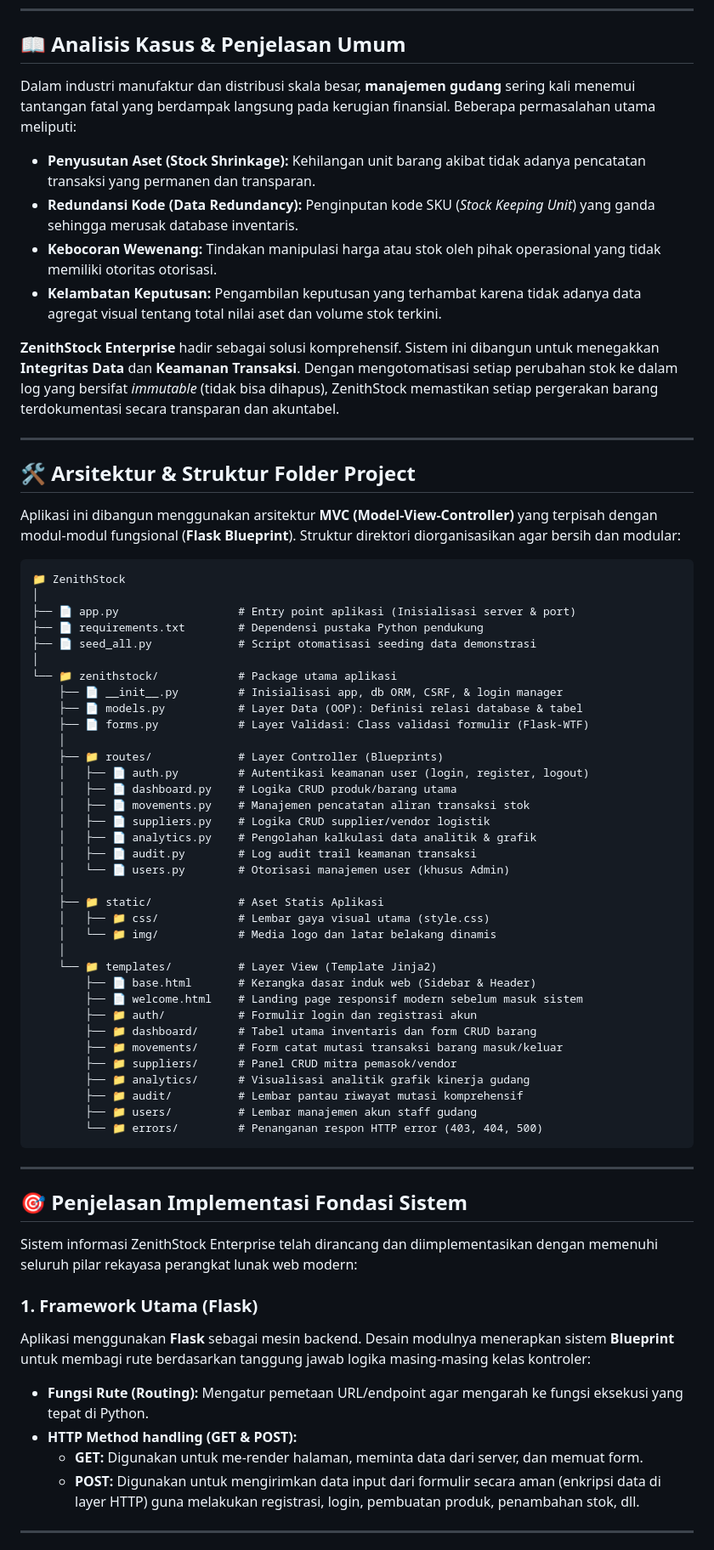
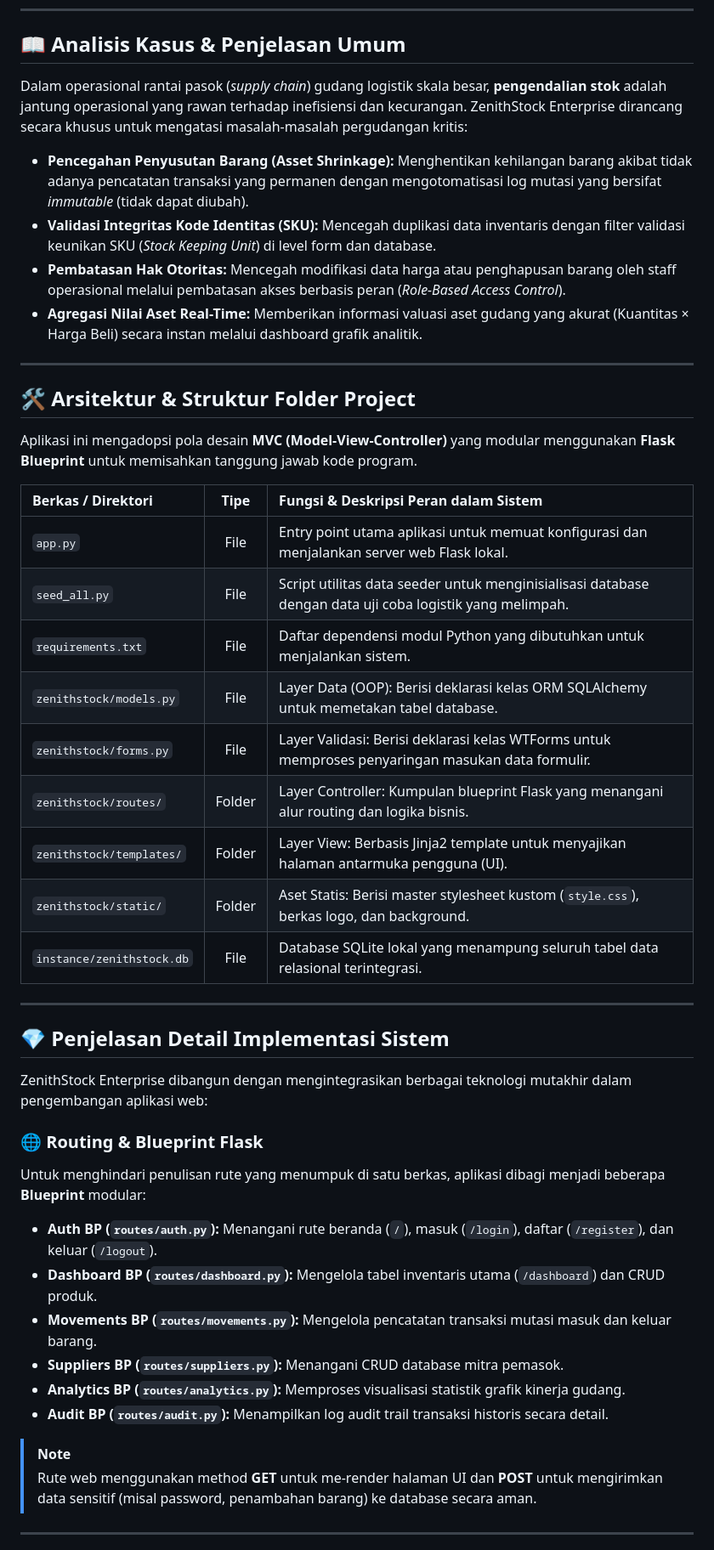
Before and after one commit to gempurbudianarki/zenithstock, a Markdown page: README.md, the part around one of its changes. Shown at 85% size. GitHub-like rendering.

Commit message:
update README.md - luxurious layout with badges and diagram

````diff
--- a/README.md
+++ b/README.md
@@ -5,71 +19,48 @@
 
 ## 📖 Analisis Kasus & Penjelasan Umum
 
-Dalam industri manufaktur dan distribusi skala besar, **manajemen gudang** sering kali menemui tantangan fatal yang berdampak langsung pada kerugian finansial. Beberapa permasalahan utama meliputi:
+Dalam operasional rantai pasok (*supply chain*) gudang logistik skala besar, **pengendalian stok** adalah jantung operasional yang rawan terhadap inefisiensi dan kecurangan. ZenithStock Enterprise dirancang secara khusus untuk mengatasi masalah-masalah pergudangan kritis:
 
-* **Penyusutan Aset (Stock Shrinkage):** Kehilangan unit barang akibat tidak adanya pencatatan transaksi yang permanen dan transparan.
-* **Redundansi Kode (Data Redundancy):** Penginputan kode SKU (*Stock Keeping Unit*) yang ganda sehingga merusak database inventaris.
-* **Kebocoran Wewenang:** Tindakan manipulasi harga atau stok oleh pihak operasional yang tidak memiliki otoritas otorisasi.
-* **Kelambatan Keputusan:** Pengambilan keputusan yang terhambat karena tidak adanya data agregat visual tentang total nilai aset dan volume stok terkini.
-
-**ZenithStock Enterprise** hadir sebagai solusi komprehensif. Sistem ini dibangun untuk menegakkan **Integritas Data** dan **Keamanan Transaksi**. Dengan mengotomatisasi setiap perubahan stok ke dalam log yang bersifat *immutable* (tidak bisa dihapus), ZenithStock memastikan setiap pergerakan barang terdokumentasi secara transparan dan akuntabel.
+* **Pencegahan Penyusutan Barang (Asset Shrinkage):** Menghentikan kehilangan barang akibat tidak adanya pencatatan transaksi yang permanen dengan mengotomatisasi log mutasi yang bersifat *immutable* (tidak dapat diubah).
+* **Validasi Integritas Kode Identitas (SKU):** Mencegah duplikasi data inventaris dengan filter validasi keunikan SKU (*Stock Keeping Unit*) di level form dan database.
+* **Pembatasan Hak Otoritas:** Mencegah modifikasi data harga atau penghapusan barang oleh staff operasional melalui pembatasan akses berbasis peran (*Role-Based Access Control*).
+* **Agregasi Nilai Aset Real-Time:** Memberikan informasi valuasi aset gudang yang akurat (Kuantitas × Harga Beli) secara instan melalui dashboard grafik analitik.
 
 ---
 
 ## 🛠️ Arsitektur & Struktur Folder Project
 
-Aplikasi ini dibangun menggunakan arsitektur **MVC (Model-View-Controller)** yang terpisah dengan modul-modul fungsional (**Flask Blueprint**). Struktur direktori diorganisasikan agar bersih dan modular:
+Aplikasi ini mengadopsi pola desain **MVC (Model-View-Controller)** yang modular menggunakan **Flask Blueprint** untuk memisahkan tanggung jawab kode program.
 
-```text
-📁 ZenithStock
-│
-├── 📄 app.py                  # Entry point aplikasi (Inisialisasi server & port)
-├── 📄 requirements.txt        # Dependensi pustaka Python pendukung
-├── 📄 seed_all.py             # Script otomatisasi seeding data demonstrasi
-│
-└── 📁 zenithstock/            # Package utama aplikasi
-    ├── 📄 __init__.py         # Inisialisasi app, db ORM, CSRF, & login manager
-    ├── 📄 models.py           # Layer Data (OOP): Definisi relasi database & tabel
-    ├── 📄 forms.py            # Layer Validasi: Class validasi formulir (Flask-WTF)
-    │
-    ├── 📁 routes/             # Layer Controller (Blueprints)
-    │   ├── 📄 auth.py         # Autentikasi keamanan user (login, register, logout)
-    │   ├── 📄 dashboard.py    # Logika CRUD produk/barang utama
-    │   ├── 📄 movements.py    # Manajemen pencatatan aliran transaksi stok
-    │   ├── 📄 suppliers.py    # Logika CRUD supplier/vendor logistik
-    │   ├── 📄 analytics.py    # Pengolahan kalkulasi data analitik & grafik
-    │   ├── 📄 audit.py        # Log audit trail keamanan transaksi
-    │   └── 📄 users.py        # Otorisasi manajemen user (khusus Admin)
-    │
-    ├── 📁 static/             # Aset Statis Aplikasi
-    │   ├── 📁 css/            # Lembar gaya visual utama (style.css)
-    │   └── 📁 img/            # Media logo dan latar belakang dinamis
-    │
-    └── 📁 templates/          # Layer View (Template Jinja2)
-        ├── 📄 base.html       # Kerangka dasar induk web (Sidebar & Header)
-        ├── 📄 welcome.html    # Landing page responsif modern sebelum masuk sistem
-        ├── 📁 auth/           # Formulir login dan registrasi akun
-        ├── 📁 dashboard/      # Tabel utama inventaris dan form CRUD barang
-        ├── 📁 movements/      # Form catat mutasi transaksi barang masuk/keluar
-        ├── 📁 suppliers/      # Panel CRUD mitra pemasok/vendor
-        ├── 📁 analytics/      # Visualisasi analitik grafik kinerja gudang
-        ├── 📁 audit/          # Lembar pantau riwayat mutasi komprehensif
-        ├── 📁 users/          # Lembar manajemen akun staff gudang
-        └── 📁 errors/         # Penanganan respon HTTP error (403, 404, 500)
-```
+| Berkas / Direktori | Tipe | Fungsi & Deskripsi Peran dalam Sistem |
+| :--- | :---: | :--- |
+| `app.py` | File | Entry point utama aplikasi untuk memuat konfigurasi dan menjalankan server web Flask lokal. |
+| `seed_all.py` | File | Script utilitas data seeder untuk menginisialisasi database dengan data uji coba logistik yang melimpah. |
+| `requirements.txt` | File | Daftar dependensi modul Python yang dibutuhkan untuk menjalankan sistem. |
+| `zenithstock/models.py` | File | Layer Data (OOP): Berisi deklarasi kelas ORM SQLAlchemy untuk memetakan tabel database. |
+| `zenithstock/forms.py` | File | Layer Validasi: Berisi deklarasi kelas WTForms untuk memproses penyaringan masukan data formulir. |
+| `zenithstock/routes/` | Folder | Layer Controller: Kumpulan blueprint Flask yang menangani alur routing dan logika bisnis. |
+| `zenithstock/templates/` | Folder | Layer View: Berbasis Jinja2 template untuk menyajikan halaman antarmuka pengguna (UI). |
+| `zenithstock/static/` | Folder | Aset Statis: Berisi master stylesheet kustom (`style.css`), berkas logo, dan background. |
+| `instance/zenithstock.db` | File | Database SQLite lokal yang menampung seluruh tabel data relasional terintegrasi. |
 
 ---
 
-## 🎯 Penjelasan Implementasi Fondasi Sistem
+## 💎 Penjelasan Detail Implementasi Sistem
 
-Sistem informasi ZenithStock Enterprise telah dirancang dan diimplementasikan dengan memenuhi seluruh pilar rekayasa perangkat lunak web modern:
+ZenithStock Enterprise dibangun dengan mengintegrasikan berbagai teknologi mutakhir dalam pengembangan aplikasi web:
 
-### 1. Framework Utama (Flask)
-Aplikasi menggunakan **Flask** sebagai mesin backend. Desain modulnya menerapkan sistem **Blueprint** untuk membagi rute berdasarkan tanggung jawab logika masing-masing kelas kontroler:
-* **Fungsi Rute (Routing):** Mengatur pemetaan URL/endpoint agar mengarah ke fungsi eksekusi yang tepat di Python.
-* **HTTP Method handling (GET & POST):**
-  * **GET:** Digunakan untuk me-render halaman, meminta data dari server, dan memuat form.
-  * **POST:** Digunakan untuk mengirimkan data input dari formulir secara aman (enkripsi data di layer HTTP) guna melakukan registrasi, login, pembuatan produk, penambahan stok, dll.
+### 🌐 Routing & Blueprint Flask
+Untuk menghindari penulisan rute yang menumpuk di satu berkas, aplikasi dibagi menjadi beberapa **Blueprint** modular:
+* **Auth BP (`routes/auth.py`):** Menangani rute beranda (`/`), masuk (`/login`), daftar (`/register`), dan keluar (`/logout`).
+* **Dashboard BP (`routes/dashboard.py`):** Mengelola tabel inventaris utama (`/dashboard`) dan CRUD produk.
+* **Movements BP (`routes/movements.py`):** Mengelola pencatatan transaksi mutasi masuk dan keluar barang.
+* **Suppliers BP (`routes/suppliers.py`):** Menangani CRUD database mitra pemasok.
+* **Analytics BP (`routes/analytics.py`):** Memproses visualisasi statistik grafik kinerja gudang.
+* **Audit BP (`routes/audit.py`):** Menampilkan log audit trail transaksi historis secara detail.
+
+> [!NOTE]
+> Rute web menggunakan method **GET** untuk me-render halaman UI dan **POST** untuk mengirimkan data sensitif (misal password, penambahan barang) ke database secara aman.
 
 ---
 
````
Also changed, not shown: other parts of README.md (+90 -43 lines).
